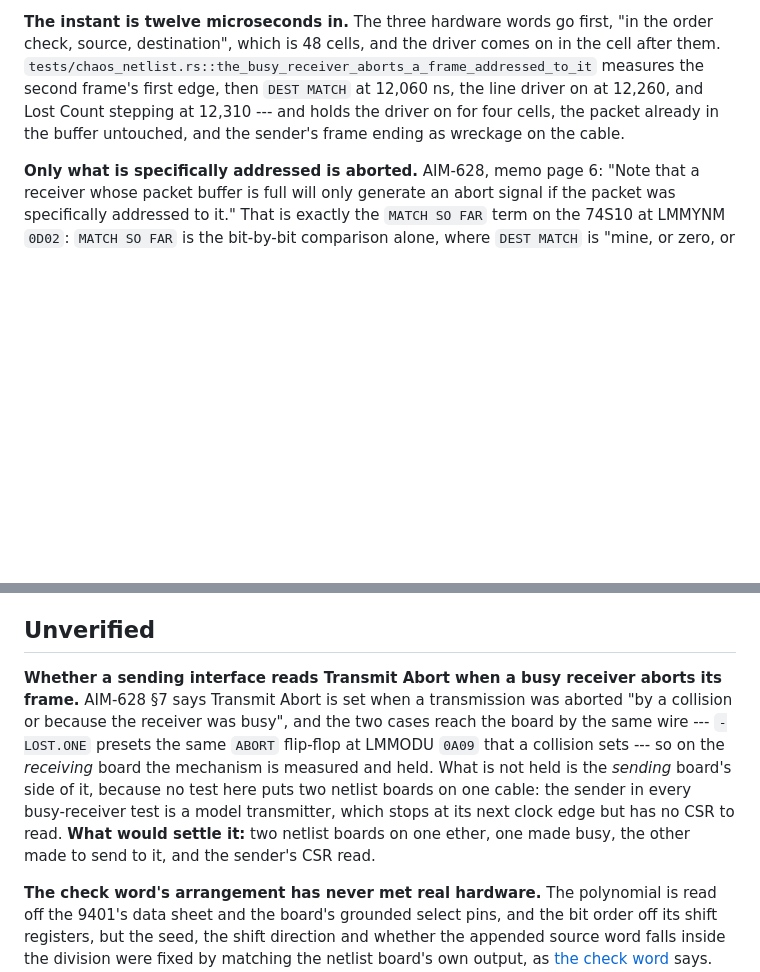
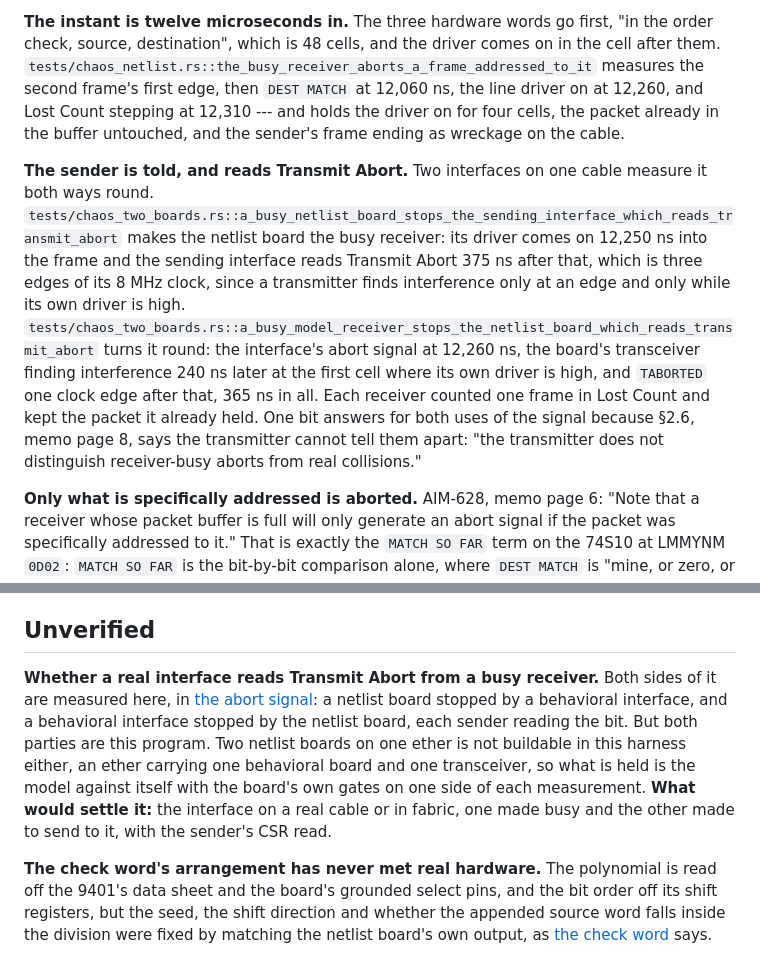
Before and after one commit to metebalci/muir, a Markdown page: docs/chaosnet.md, 2 parts joined by grey strips. GitHub-like rendering; blank space fills up the shorter version.

Commit message:
The Chaosnet page records the sender's own Transmit Abort, now that two interfaces share a cable
The busy receiver's flow control is measured from both ends: the netlist
board stopping a behavioral interface, and the interface stopping the
board, each sender reading the bit 365 to 375 ns after the abort signal
starts. What stays unverified narrows to silicon, since both parties are
this program.

Co-Authored-By: Claude Opus 5 (1M context) <noreply@anthropic.com>

```diff
--- a/docs/chaosnet.md
+++ b/docs/chaosnet.md
@@ -417,6 +417,22 @@ line driver on at 12,260, and Lost Count stepping at 12,310 --- and holds
 the driver on for four cells, the packet already in the buffer untouched,
 and the sender's frame ending as wreckage on the cable.
 
+**The sender is told, and reads Transmit Abort.** Two interfaces on one
+cable measure it both ways round.
+`tests/chaos_two_boards.rs::a_busy_netlist_board_stops_the_sending_interface_which_reads_transmit_abort`
+makes the netlist board the busy receiver: its driver comes on 12,250 ns
+into the frame and the sending interface reads Transmit Abort 375 ns after
+that, which is three edges of its 8 MHz clock, since a transmitter finds
+interference only at an edge and only while its own driver is high.
+`tests/chaos_two_boards.rs::a_busy_model_receiver_stops_the_netlist_board_which_reads_transmit_abort`
+turns it round: the interface's abort signal at 12,260 ns, the board's
+transceiver finding interference 240 ns later at the first cell where its
+own driver is high, and `TABORTED` one clock edge after that, 365 ns in
+all. Each receiver counted one frame in Lost Count and kept the packet it
+already held. One bit answers for both uses of the signal because §2.6,
+memo page 8, says the transmitter cannot tell them apart: "the transmitter
+does not distinguish receiver-busy aborts from real collisions."
+
 **Only what is specifically addressed is aborted.** AIM-628, memo page 6:
 "Note that a receiver whose packet buffer is full will only generate an
 abort signal if the packet was specifically addressed to it." That is
@@ -600,17 +616,17 @@ broadcast goes to the named peers and never to the route of last resort.
 
 ## Unverified
 
-**Whether a sending interface reads Transmit Abort when a busy receiver
-aborts its frame.** AIM-628 §7 says Transmit Abort is set when a
-transmission was aborted "by a collision or because the receiver was busy",
-and the two cases reach the board by the same wire --- `-LOST.ONE` presets
-the same `ABORT` flip-flop at LMMODU `0A09` that a collision sets --- so on
-the *receiving* board the mechanism is measured and held. What is not held
-is the *sending* board's side of it, because no test here puts two netlist
-boards on one cable: the sender in every busy-receiver test is a model
-transmitter, which stops at its next clock edge but has no CSR to read.
-**What would settle it:** two netlist boards on one ether, one made busy,
-the other made to send to it, and the sender's CSR read.
+**Whether a real interface reads Transmit Abort from a busy receiver.**
+Both sides of it are measured here, in [the abort
+signal](#the-abort-signal-in-both-its-uses): a netlist board stopped by a
+behavioral interface, and a behavioral interface stopped by the netlist
+board, each sender reading the bit. But both parties are this program.
+Two netlist boards on one ether is not buildable in this harness either,
+an ether carrying one behavioral board and one transceiver, so what is
+held is the model against itself with the board's own gates on one side of
+each measurement. **What would settle it:** the interface on a real cable
+or in fabric, one made busy and the other made to send to it, with the
+sender's CSR read.
 
 **The check word's arrangement has never met real hardware.** The
 polynomial is read off the 9401's data sheet and the board's grounded select
```
